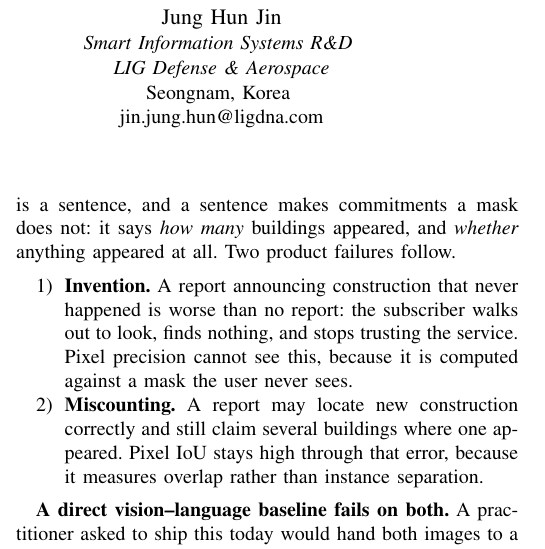
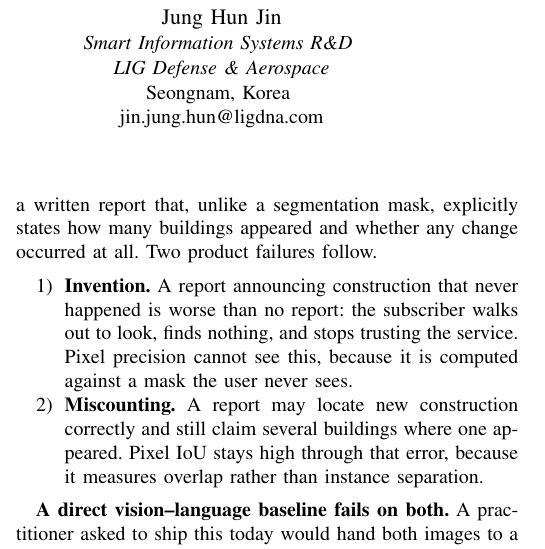
Before and after one commit to Parkdev22222/multi-source-intelligent-system, a LaTeX paper (paper/main.tex, which reads paper/sections/introduction.tex): part of one column of page 1 of 6, cut so that both start at the same text. Compiled offline with pdfLaTeX; a missing font is replaced by an installed copy or a similar font; a LaTeX package or settings file that is missing is left out.

Commit message:
Clarify report claims versus segmentation masks

```diff
--- a/paper/sections/introduction.tex
+++ b/paper/sections/introduction.tex
@@ -8,9 +8,9 @@ statements, such as ``four new buildings appeared on the northern edge'' or
 ``the lot behind the school was cleared.''
 
 This shift changes which errors matter in ways that conventional segmentation
-metrics cannot express. The deliverable is a sentence, and a sentence makes commitments a mask
-does not: it says \emph{how many} buildings appeared, and \emph{whether}
-anything appeared at all. Two product failures follow.
+metrics cannot express. The deliverable is a written report that, unlike a
+segmentation mask, explicitly states how many buildings appeared and whether
+any change occurred at all. Two product failures follow.
 
 \begin{enumerate}
 \item \textbf{Invention.} A report announcing construction that never happened
```
